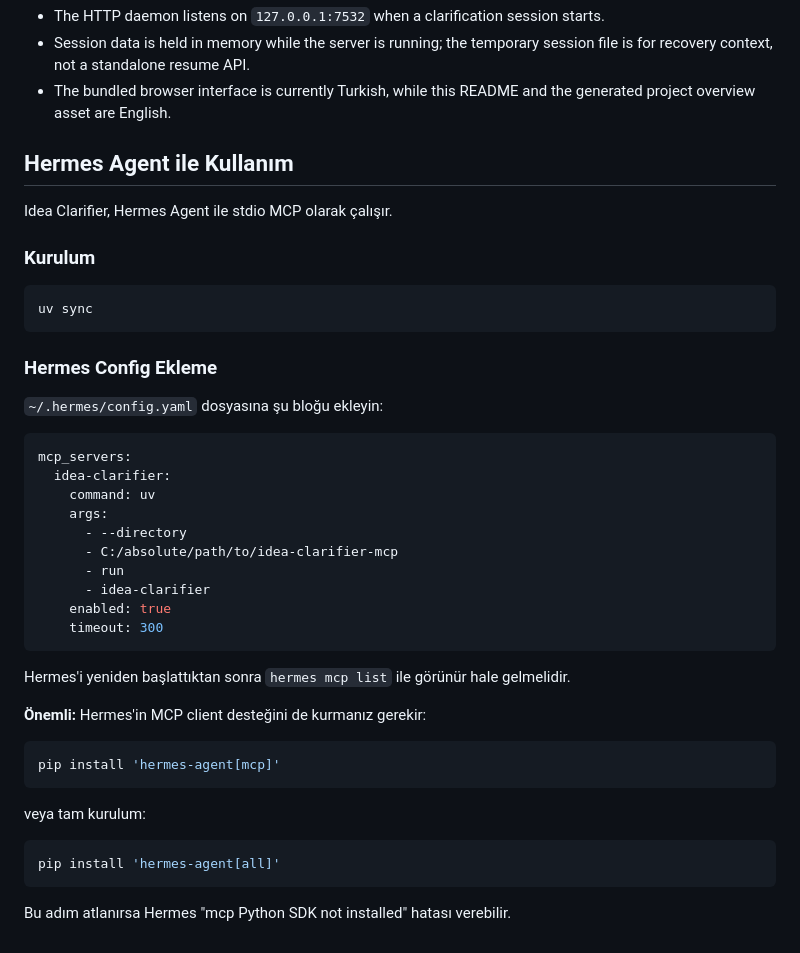
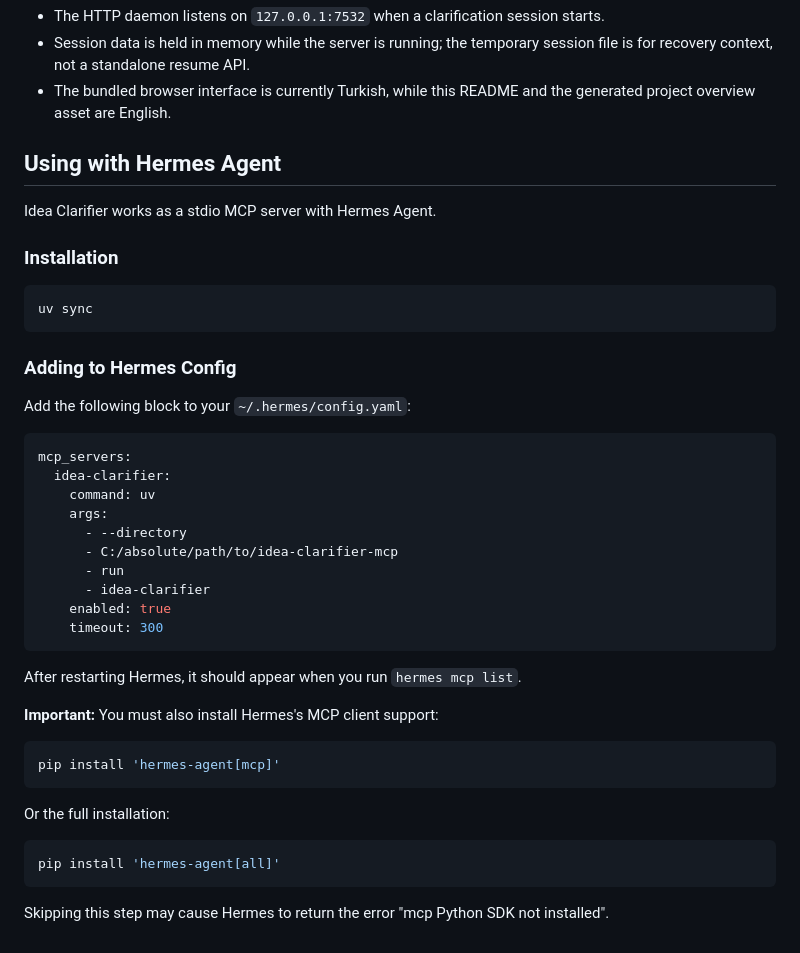
Before and after one commit to menesekinci/idea-clarifier-mcp, a Markdown page: README.md, the part around the change. Rendered like a GitHub page.

Commit message:
docs: Convert Hermes integration section to English for consistency

````diff
--- a/README.md
+++ b/README.md
@@ -156,19 +156,19 @@ AGENT_GUIDE.md                     Detailed question-writing guidance
 - Session data is held in memory while the server is running; the temporary session file is for recovery context, not a standalone resume API.
 - The bundled browser interface is currently Turkish, while this README and the generated project overview asset are English.
 
-## Hermes Agent ile Kullanım
+## Using with Hermes Agent
 
-Idea Clarifier, Hermes Agent ile stdio MCP olarak çalışır.
+Idea Clarifier works as a stdio MCP server with Hermes Agent.
 
-### Kurulum
+### Installation
 
 ```powershell
 uv sync
 ```
 
-### Hermes Config Ekleme
+### Adding to Hermes Config
 
-`~/.hermes/config.yaml` dosyasına şu bloğu ekleyin:
+Add the following block to your `~/.hermes/config.yaml`:
 
 ```yaml
 mcp_servers:
@@ -183,18 +183,18 @@ mcp_servers:
     timeout: 300
 ```
 
-Hermes'i yeniden başlattıktan sonra `hermes mcp list` ile görünür hale gelmelidir.
+After restarting Hermes, it should appear when you run `hermes mcp list`.
 
-**Önemli:** Hermes'in MCP client desteğini de kurmanız gerekir:
+**Important:** You must also install Hermes's MCP client support:
 
 ```bash
 pip install 'hermes-agent[mcp]'
 ```
 
-veya tam kurulum:
+Or the full installation:
 
 ```bash
 pip install 'hermes-agent[all]'
 ```
 
-Bu adım atlanırsa Hermes "mcp Python SDK not installed" hatası verebilir.
+Skipping this step may cause Hermes to return the error "mcp Python SDK not installed".
````
